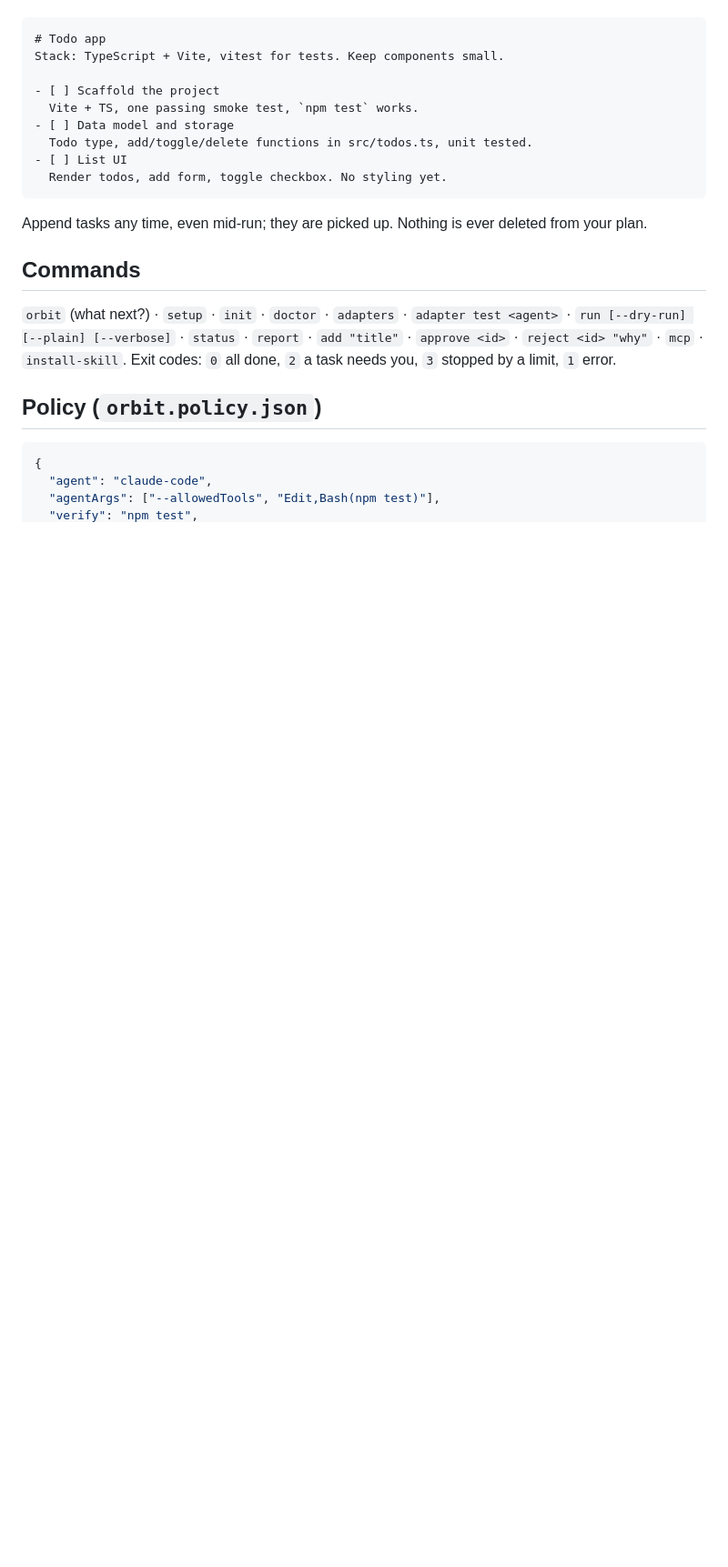
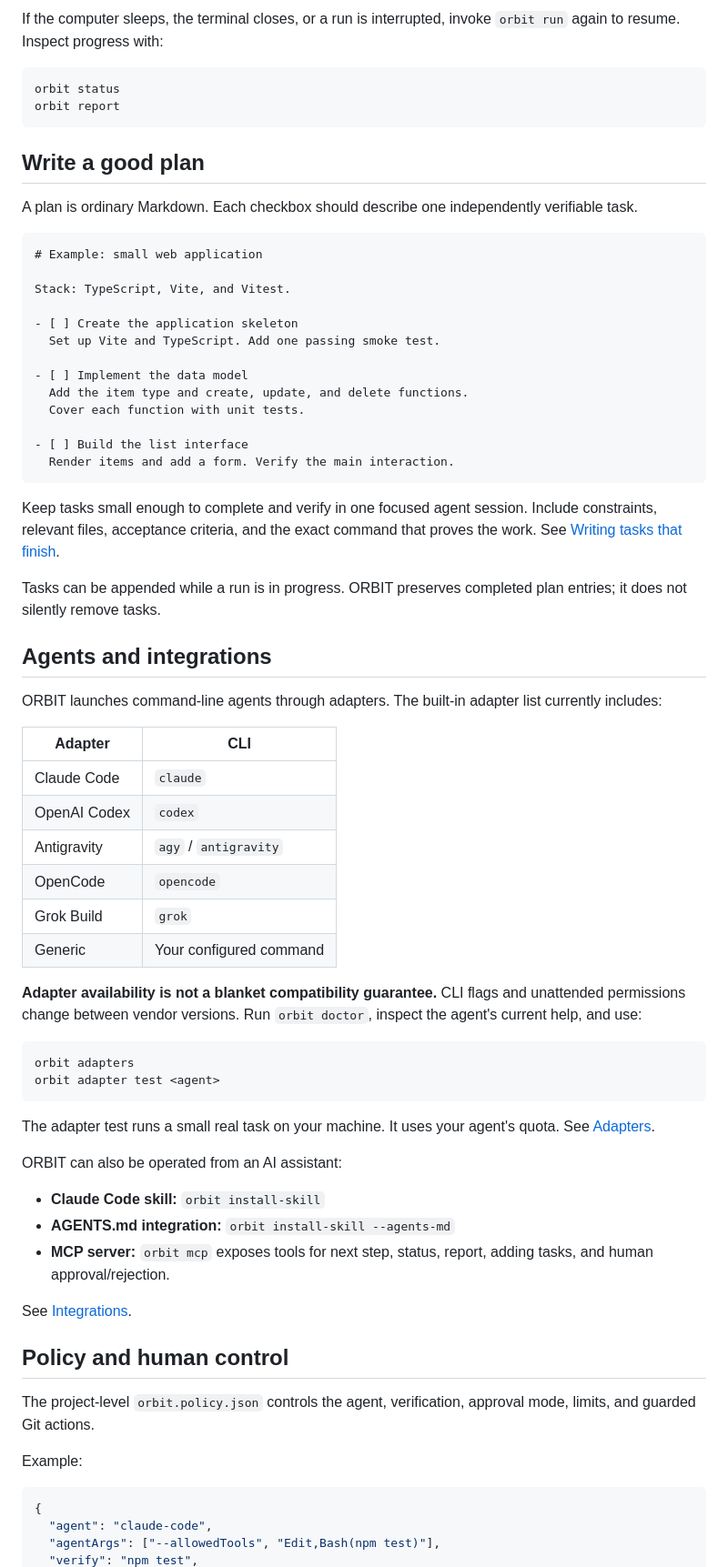
Before and after one commit to samjuniors/orbit, a Markdown page: README.md, the part around one of its changes. Shown at 91% size. GitHub-like rendering; blank space fills up the shorter version.

````diff
--- a/README.md
+++ b/README.md
@@ -58,23 +108,69 @@ If your computer sleeps or crashes mid-run, run `orbit run` again: it resumes in
+If the computer sleeps, the terminal closes, or a run is interrupted, invoke `orbit run` again to resume. Inspect progress with:
+
+```bash
+orbit status
+orbit report
+```
+
+## Write a good plan
+
+A plan is ordinary Markdown. Each checkbox should describe one independently verifiable task.
 
 ```markdown
-# Todo app
-Stack: TypeScript + Vite, vitest for tests. Keep components small.
+# Example: small web application
 
-- [ ] Scaffold the project
-  Vite + TS, one passing smoke test, `npm test` works.
-- [ ] Data model and storage
-  Todo type, add/toggle/delete functions in src/todos.ts, unit tested.
-- [ ] List UI
-  Render todos, add form, toggle checkbox. No styling yet.
+Stack: TypeScript, Vite, and Vitest.
+
+- [ ] Create the application skeleton
+  Set up Vite and TypeScript. Add one passing smoke test.
+
+- [ ] Implement the data model
+  Add the item type and create, update, and delete functions.
+  Cover each function with unit tests.
+
+- [ ] Build the list interface
+  Render items and add a form. Verify the main interaction.
 ```
 
-Append tasks any time, even mid-run; they are picked up. Nothing is ever deleted from your plan.
+Keep tasks small enough to complete and verify in one focused agent session. Include constraints, relevant files, acceptance criteria, and the exact command that proves the work. See [Writing tasks that finish](docs/WRITING-TASKS.md).
 
-## Commands
+Tasks can be appended while a run is in progress. ORBIT preserves completed plan entries; it does not silently remove tasks.
 
-`orbit` (what next?) · `setup` · `init` · `doctor` · `adapters` · `adapter test <agent>` · `run [--dry-run] [--plain] [--verbose]` · `status` · `report` · `add "title"` · `approve <id>` · `reject <id> "why"` · `mcp` · `install-skill`. Exit codes: `0` all done, `2` a task needs you, `3` stopped by a limit, `1` error.
+## Agents and integrations
 
-## Policy (`orbit.policy.json`)
+ORBIT launches command-line agents through adapters. The built-in adapter list currently includes:
+
+| Adapter | CLI |
+|---|---|
+| Claude Code | `claude` |
+| OpenAI Codex | `codex` |
+| Antigravity | `agy` / `antigravity` |
+| OpenCode | `opencode` |
+| Grok Build | `grok` |
+| Generic | Your configured command |
+
+**Adapter availability is not a blanket compatibility guarantee.** CLI flags and unattended permissions change between vendor versions. Run `orbit doctor`, inspect the agent's current help, and use:
+
+```bash
+orbit adapters
+orbit adapter test <agent>
+```
+
+The adapter test runs a small real task on your machine. It uses your agent's quota. See [Adapters](docs/ADAPTERS.md).
+
+ORBIT can also be operated from an AI assistant:
+
+- **Claude Code skill:** `orbit install-skill`
+- **AGENTS.md integration:** `orbit install-skill --agents-md`
+- **MCP server:** `orbit mcp` exposes tools for next step, status, report, adding tasks, and human approval/rejection.
+
+See [Integrations](docs/INTEGRATIONS.md).
+
+## Policy and human control
+
+The project-level `orbit.policy.json` controls the agent, verification, approval mode, limits, and guarded Git actions.
+
+Example:
 
 ```json
 {
````
Also changed, not shown: other parts of README.md (+182 -67 lines).
